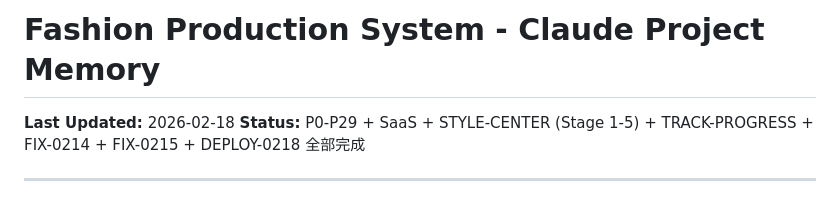
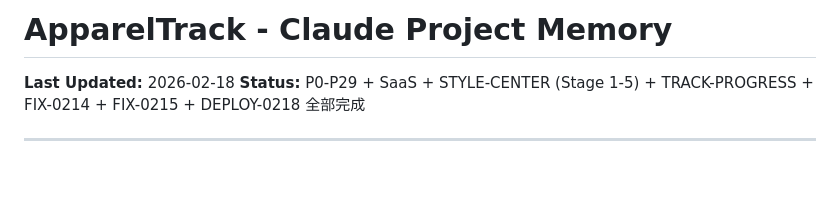
Before and after one commit to Amberh2616/appareltrack, a Markdown page: CLAUDE.md, the part around the change. Rendered like a GitHub page; blank space fills up the shorter version.

Commit message:
docs: 將專案名稱從 Fashion Production System 改為 ApparelTrack
Co-Authored-By: Claude Sonnet 4.6 <noreply@anthropic.com>

```diff
--- a/CLAUDE.md
+++ b/CLAUDE.md
@@ -1,4 +1,4 @@
-# Fashion Production System - Claude Project Memory
+# ApparelTrack - Claude Project Memory
 
 **Last Updated:** 2026-02-18
 **Status:** P0-P29 + SaaS + STYLE-CENTER (Stage 1-5) + TRACK-PROGRESS + FIX-0214 + FIX-0215 + DEPLOY-0218 全部完成
```
Also changed, not shown: README.md (added, +302 -0 lines).
